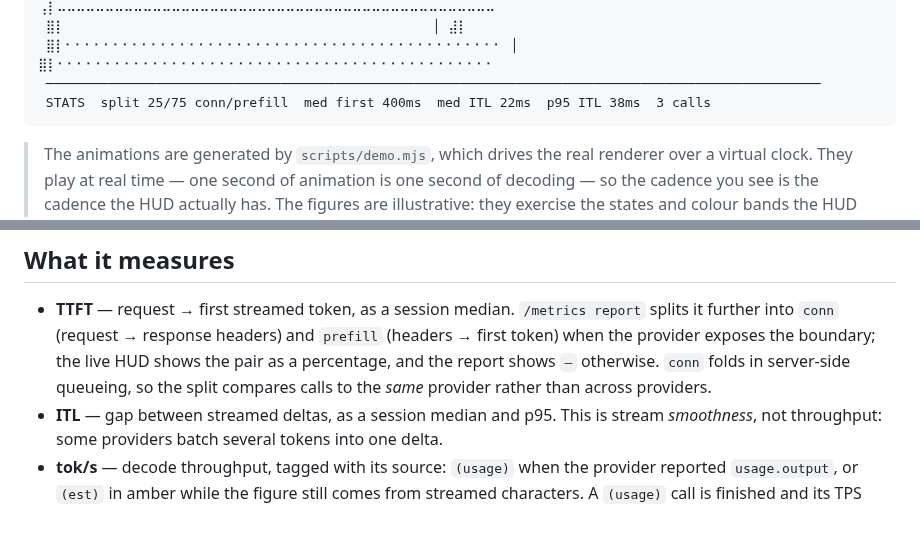
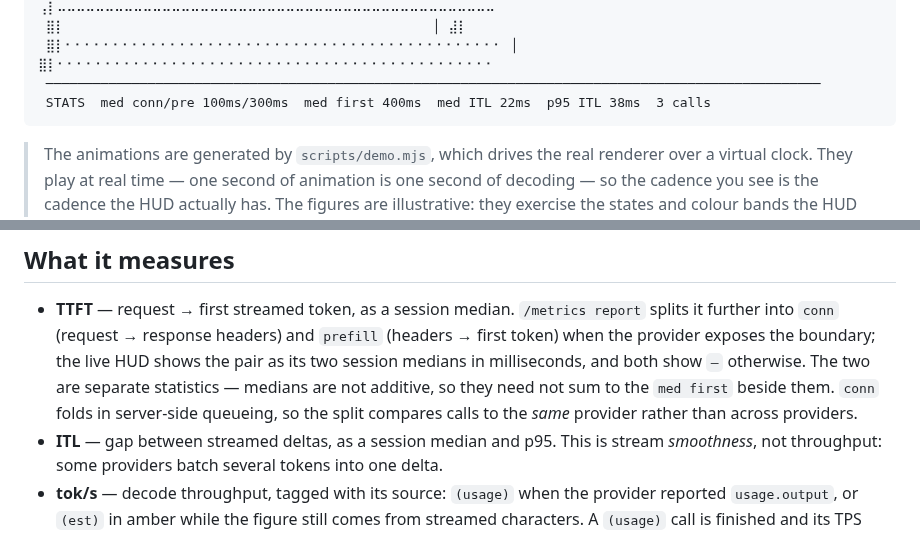
Before and after one commit to sven1103-agent/pi-metrics, a Markdown page: README.md, 2 parts joined by grey strips. Rendered like a GitHub page; folded sections open.

````diff
--- a/README.md
+++ b/README.md
@@ -32,7 +32,7 @@ The same session in `graphStyle: "block"`:
  ⣿⡇                                               │ ⣼⡇
  ⣿⡇⠂⠂⠂⠂⠂⠂⠂⠂⠂⠂⠂⠂⠂⠂⠂⠂⠂⠂⠂⠂⠂⠂⠂⠂⠂⠂⠂⠂⠂⠂⠂⠂⠂⠂⠂⠂⠂⠂⠂⠂⠂⠂⠂⠂⠂⠂ │ ⣿⡇⠂⠂⠂⠂⠂⠂⠂⠂⠂⠂⠂⠂⠂⠂⠂⠂⠂⠂⠂⠂⠂⠂⠂⠂⠂⠂⠂⠂⠂⠂⠂⠂⠂⠂⠂⠂⠂⠂⠂⠂⠂⠂⠂⠂⠂⠂
  ───────────────────────────────────────────────────────────────────────────────────────────────────
- STATS  split 25/75 conn/prefill  med first 400ms  med ITL 22ms  p95 ITL 38ms  3 calls
+ STATS  med conn/pre 100ms/300ms  med first 400ms  med ITL 22ms  p95 ITL 38ms  3 calls
 ```
 
 </details>
@@ -126,9 +126,11 @@ configuration, not measurement, and printing them invited reading them as result
 
 - **TTFT** — request → first streamed token, as a session median. `/metrics report` splits
   it further into `conn` (request → response headers) and `prefill` (headers → first
-  token) when the provider exposes the boundary; the live HUD shows the pair as a
-  percentage, and the report shows `–` otherwise. `conn` folds in server-side queueing, so
-  the split compares calls to the *same* provider rather than across providers.
+  token) when the provider exposes the boundary; the live HUD shows the pair as its two
+  session medians in milliseconds, and both show `–` otherwise. The two are separate
+  statistics — medians are not additive, so they need not sum to the `med first` beside
+  them. `conn` folds in server-side queueing, so the split compares calls to the *same*
+  provider rather than across providers.
 - **ITL** — gap between streamed deltas, as a session median and p95. This is stream
   *smoothness*, not throughput: some providers batch several tokens into one delta.
 - **tok/s** — decode throughput, tagged with its source: `(usage)` when the provider
````
Also changed, not shown: CHANGELOG.md (+7 -1 lines), docs/assets/hud-block.gif, docs/assets/hud-braille.gif, 1 other file.
